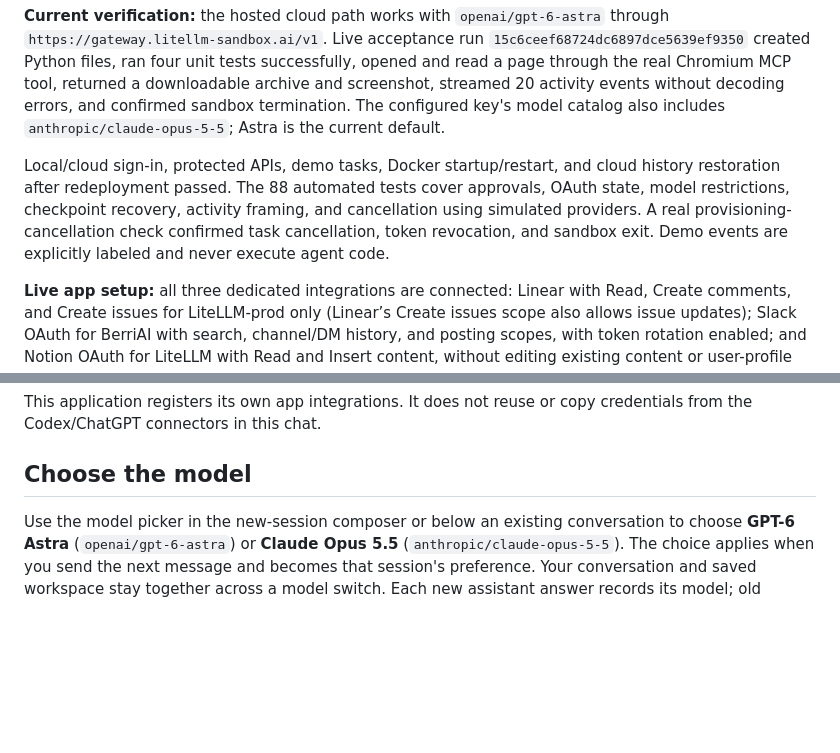
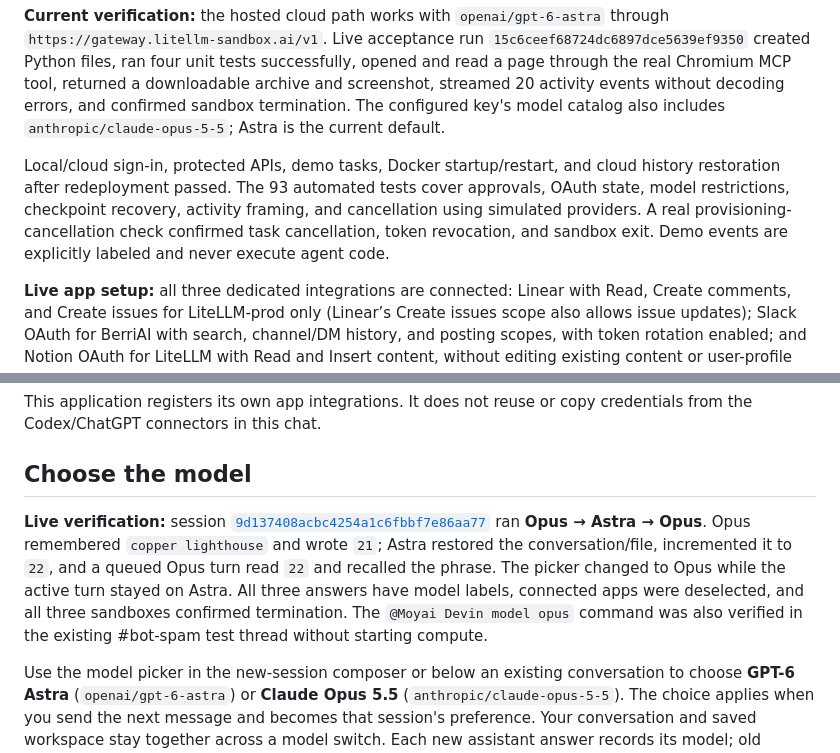
Before and after one commit to Aditya8840/moyai, a Markdown page: README.md, 2 parts joined by grey strips. Drawn GitHub-style; blank space fills up the shorter version.

Commit message:
Document live cross-model conversation verification

```diff
--- a/README.md
+++ b/README.md
@@ -10,7 +10,7 @@ A working MVP of an internal Devin-style workspace: assign tasks in a browser, r
 
 **Current verification:** the hosted cloud path works with `openai/gpt-6-astra` through `https://gateway.litellm-sandbox.ai/v1`. Live acceptance run `15c6ceef68724dc6897dce5639ef9350` created Python files, ran four unit tests successfully, opened and read a page through the real Chromium MCP tool, returned a downloadable archive and screenshot, streamed 20 activity events without decoding errors, and confirmed sandbox termination. The configured key's model catalog also includes `anthropic/claude-opus-5-5`; Astra is the current default.
 
-Local/cloud sign-in, protected APIs, demo tasks, Docker startup/restart, and cloud history restoration after redeployment passed. The 88 automated tests cover approvals, OAuth state, model restrictions, checkpoint recovery, activity framing, and cancellation using simulated providers. A real provisioning-cancellation check confirmed task cancellation, token revocation, and sandbox exit. Demo events are explicitly labeled and never execute agent code.
+Local/cloud sign-in, protected APIs, demo tasks, Docker startup/restart, and cloud history restoration after redeployment passed. The 93 automated tests cover approvals, OAuth state, model restrictions, checkpoint recovery, activity framing, and cancellation using simulated providers. A real provisioning-cancellation check confirmed task cancellation, token revocation, and sandbox exit. Demo events are explicitly labeled and never execute agent code.
 
 **Live app setup:** all three dedicated integrations are connected: Linear with Read, Create comments, and Create issues for LiteLLM-prod only (Linear’s Create issues scope also allows issue updates); Slack OAuth for BerriAI with search, channel/DM history, and posting scopes, with token rotation enabled; and Notion OAuth for LiteLLM with Read and Insert content, without editing existing content or user-profile access. At the user's request, Notion was granted every available page under Teamspaces, Shared, and Private, including their children. Notion only offers pages where the authorizing user has Full Access; this does not grant access to other Notion workspaces or guarantee access to future top-level pages.
 
@@ -149,6 +149,8 @@ This application registers its own app integrations. It does not reuse or copy c
 
 ## Choose the model
 
+**Live verification:** session [`9d137408acbc4254a1c6fbbf7e86aa77`](https://moyai-devin.onrender.com/#run=9d137408acbc4254a1c6fbbf7e86aa77) ran **Opus → Astra → Opus**. Opus remembered `copper lighthouse` and wrote `21`; Astra restored the conversation/file, incremented it to `22`, and a queued Opus turn read `22` and recalled the phrase. The picker changed to Opus while the active turn stayed on Astra. All three answers have model labels, connected apps were deselected, and all three sandboxes confirmed termination. The `@Moyai Devin model opus` command was also verified in the existing #bot-spam test thread without starting compute.
+
 Use the model picker in the new-session composer or below an existing conversation to choose **GPT-6 Astra** (`openai/gpt-6-astra`) or **Claude Opus 5.5** (`anthropic/claude-opus-5-5`). The choice applies when you send the next message and becomes that session's preference. Your conversation and saved workspace stay together across a model switch. Each new assistant answer records its model; old answers without a stored model are left unlabeled.
 
 Every queued message captures its model at submission. Changing the picker or Slack preference does not reroute a response already running or queued. The gateway broker pins each turn to its selected, allowed model and ignores any model override supplied by sandbox code. `AGENT_MODEL` sets the default; `AGENT_MODELS` configures the picker allowlist. Gateway credentials must have access to each enabled model.
```
